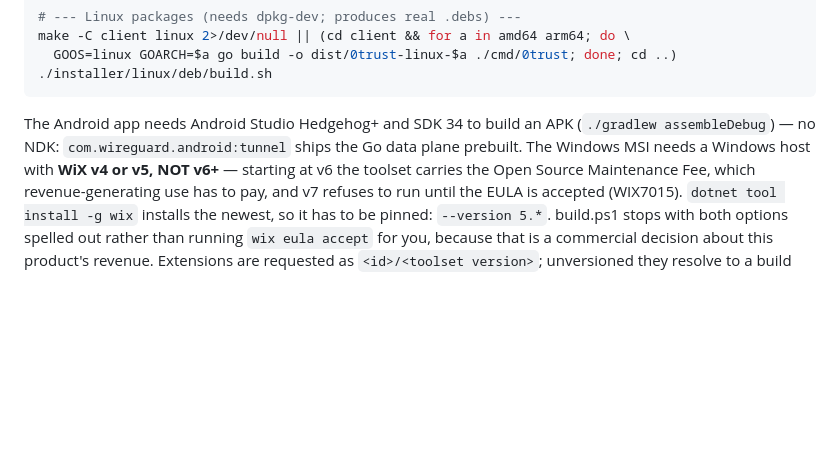
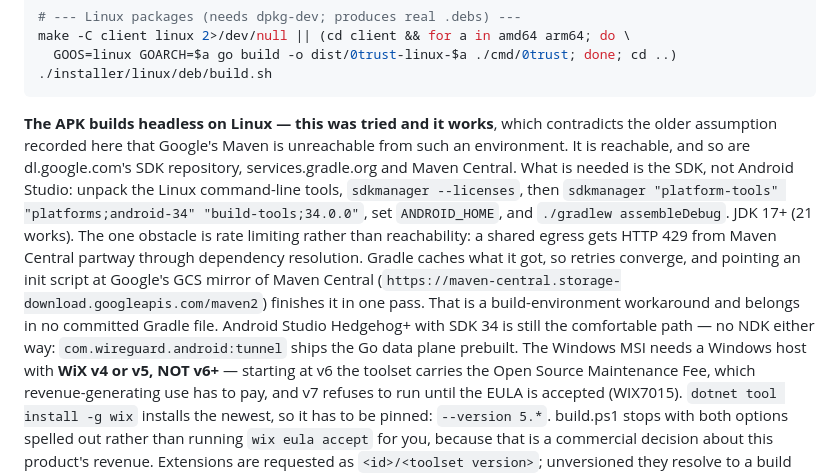
Before and after one commit to triedtrueconsulting/0trustvpn, a Markdown page: CLAUDE.md, the part around the change. Drawn GitHub-style; blank space fills up the shorter version.

Commit message:
Record that the Android APK does build headless on Linux
CLAUDE.md said the APK needs Android Studio and that "Google's Maven repo
is usually unreachable from a headless Linux environment". Both were
assumptions, and trying it showed the second is wrong: dl.google.com's SDK
repository, Google's Maven, services.gradle.org and Maven Central all
answer. The app compiled, producing a 27MB debug APK - the first time this
application has been built at all.

What it needs is the SDK rather than the IDE: the Linux command-line
tools, platform-34, build-tools 34.0.0 and a JDK (21 works against the
project's JVM 17 target).

The real obstacle is rate limiting, not reachability. A shared egress
collects HTTP 429 from Maven Central partway through resolution. Gradle
caches what it retrieved, so successive attempts converge - five runs took
it from dozens of unresolved artifacts down to one - and pointing an init
script at Google's GCS mirror of Maven Central completes it in a single
pass. That belongs in the build environment, not in a committed Gradle
file, and is recorded here as such.

This matters beyond one build: it means the APK is a candidate for CI,
where today nothing compiles the Kotlin except a syntax check that parses
without resolving.

Verified against the built artifact rather than the sources: the manifest
carries exactly one android.net.VpnService intent-filter match, which is
the invariant that a second declaration silently makes Always-on VPN
impossible to enable.

Still untrue, and unchanged: nothing has run this app on a device.

Co-Authored-By: Claude Opus 5 <noreply@anthropic.com>
Claude-Session: https://claude.ai/code/session_01F1qUWjsbkFtFucAVkgBcyo

````diff
--- a/CLAUDE.md
+++ b/CLAUDE.md
@@ -841,9 +841,24 @@ make -C client linux 2>/dev/null || (cd client && for a in amd64 arm64; do \
 ./installer/linux/deb/build.sh
 ```
 
-The Android app needs Android Studio Hedgehog+ and SDK 34 to build an APK
-(`./gradlew assembleDebug`) — no NDK: `com.wireguard.android:tunnel` ships the
-Go data plane prebuilt. The Windows MSI needs a Windows host with **WiX v4
+**The APK builds headless on Linux — this was tried and it works**, which
+contradicts the older assumption recorded here that Google's Maven is
+unreachable from such an environment. It is reachable, and so are
+dl.google.com's SDK repository, services.gradle.org and Maven Central. What
+is needed is the SDK, not Android Studio: unpack the Linux command-line
+tools, `sdkmanager --licenses`, then
+`sdkmanager "platform-tools" "platforms;android-34" "build-tools;34.0.0"`,
+set `ANDROID_HOME`, and `./gradlew assembleDebug`. JDK 17+ (21 works).
+The one obstacle is rate limiting rather than reachability: a shared egress
+gets HTTP 429 from Maven Central partway through dependency resolution.
+Gradle caches what it got, so retries converge, and pointing an init script
+at Google's GCS mirror of Maven Central
+(`https://maven-central.storage-download.googleapis.com/maven2`) finishes it
+in one pass. That is a build-environment workaround and belongs in no
+committed Gradle file.
+Android Studio Hedgehog+ with SDK 34 is still the comfortable path — no NDK
+either way: `com.wireguard.android:tunnel` ships the Go data plane
+prebuilt. The Windows MSI needs a Windows host with **WiX v4
 or v5, NOT v6+** — starting at v6 the toolset carries the Open Source
 Maintenance Fee, which revenue-generating use has to pay, and v7 refuses to
 run until the EULA is accepted (WIX7015). `dotnet tool install -g wix`
````
